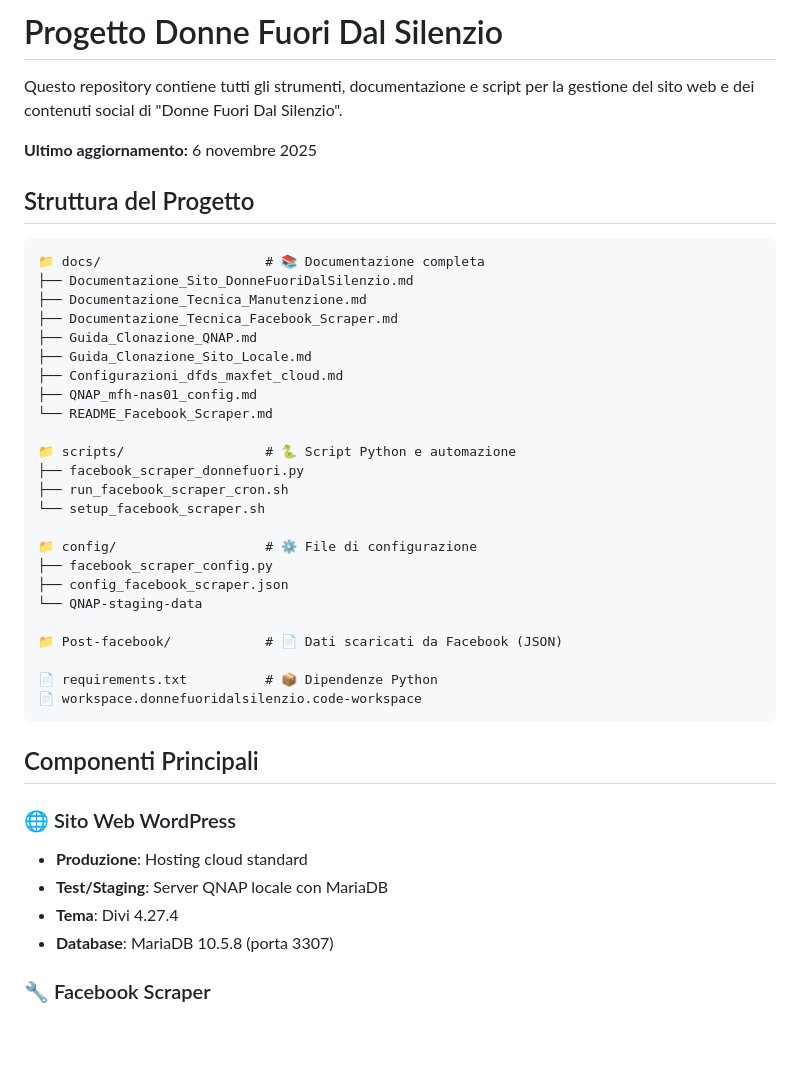
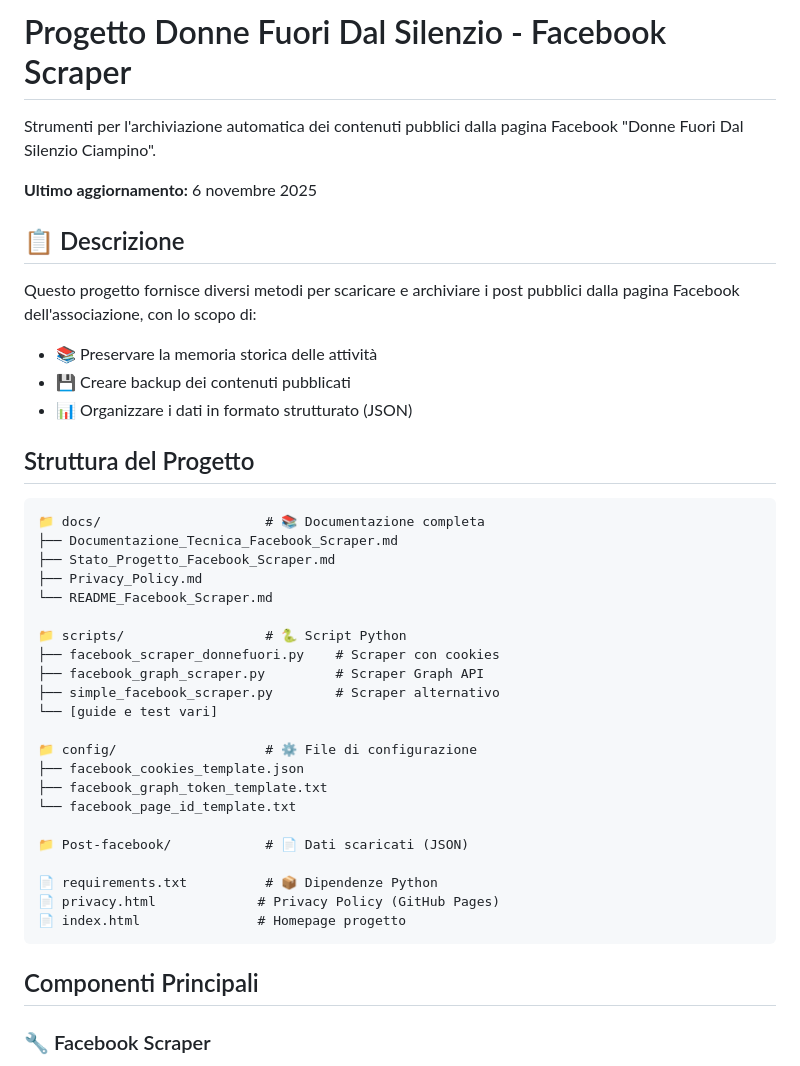
Before and after one commit to maxfet/donnefuoridalsilenzio, a Markdown page: README.md, the part around the change printed below. Rendered like a GitHub page; blank space fills up the shorter version.

````diff
--- a/README.md
+++ b/README.md
@@ -1,45 +1,44 @@
-# Progetto Donne Fuori Dal Silenzio
+# Progetto Donne Fuori Dal Silenzio - Facebook Scraper
 
-Questo repository contiene tutti gli strumenti, documentazione e script per la gestione del sito web e dei contenuti social di "Donne Fuori Dal Silenzio".
+Strumenti per l'archiviazione automatica dei contenuti pubblici dalla pagina Facebook "Donne Fuori Dal Silenzio Ciampino".
 
 **Ultimo aggiornamento:** 6 novembre 2025
+
+## 📋 Descrizione
+
+Questo progetto fornisce diversi metodi per scaricare e archiviare i post pubblici dalla pagina Facebook dell'associazione, con lo scopo di:
+- 📚 Preservare la memoria storica delle attività
+- 💾 Creare backup dei contenuti pubblicati
+- 📊 Organizzare i dati in formato strutturato (JSON)
 
 ## Struttura del Progetto
 
 ```
 📁 docs/                     # 📚 Documentazione completa
-├── Documentazione_Sito_DonneFuoriDalSilenzio.md
-├── Documentazione_Tecnica_Manutenzione.md
 ├── Documentazione_Tecnica_Facebook_Scraper.md
-├── Guida_Clonazione_QNAP.md
-├── Guida_Clonazione_Sito_Locale.md
-├── Configurazioni_dfds_maxfet_cloud.md
-├── QNAP_mfh-nas01_config.md
+├── Stato_Progetto_Facebook_Scraper.md
+├── Privacy_Policy.md
 └── README_Facebook_Scraper.md
 
-📁 scripts/                  # 🐍 Script Python e automazione
-├── facebook_scraper_donnefuori.py
-├── run_facebook_scraper_cron.sh
-└── setup_facebook_scraper.sh
+📁 scripts/                  # 🐍 Script Python
+├── facebook_scraper_donnefuori.py    # Scraper con cookies
+├── facebook_graph_scraper.py         # Scraper Graph API
+├── simple_facebook_scraper.py        # Scraper alternativo
+└── [guide e test vari]
 
 📁 config/                   # ⚙️ File di configurazione
-├── facebook_scraper_config.py
-├── config_facebook_scraper.json
-└── QNAP-staging-data
+├── facebook_cookies_template.json
+├── facebook_graph_token_template.txt
+└── facebook_page_id_template.txt
 
-📁 Post-facebook/            # 📄 Dati scaricati da Facebook (JSON)
+📁 Post-facebook/            # 📄 Dati scaricati (JSON)
 
 📄 requirements.txt          # 📦 Dipendenze Python
-📄 workspace.donnefuoridalsilenzio.code-workspace
+📄 privacy.html             # Privacy Policy (GitHub Pages)
+📄 index.html               # Homepage progetto
 ```
 
 ## Componenti Principali
-
-### 🌐 Sito Web WordPress
-- **Produzione**: Hosting cloud standard
-- **Test/Staging**: Server QNAP locale con MariaDB
-- **Tema**: Divi 4.27.4
-- **Database**: MariaDB 10.5.8 (porta 3307)
 
 ### 🔧 Facebook Scraper
 - Scraping automatico dei post dalla pagina Facebook
````
Also changed, not shown: other parts of README.md (+24 -18 lines).
